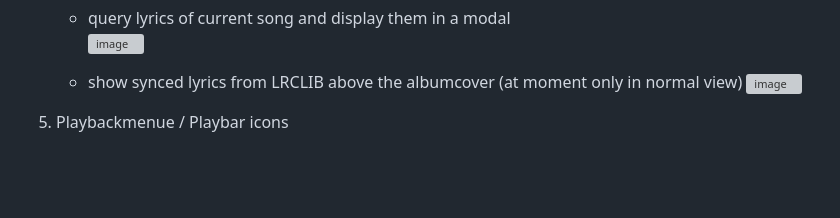
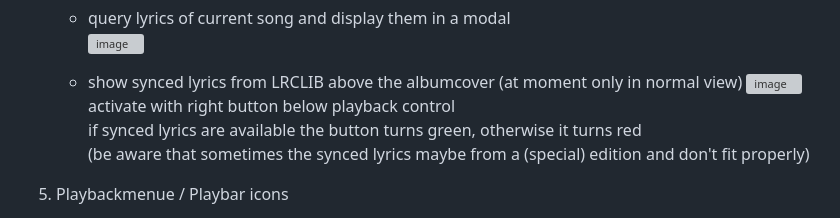
Before and after one commit to Stephanowicz/moOde-audioplayer-addons, a Markdown page: README.md, the part around the change. Rendered like a GitHub page; blank space fills up the shorter version; grey boxes are pictures that could not be loaded.

```diff
--- a/README.md
+++ b/README.md
@@ -164,6 +164,9 @@ Worst case:
 
 	- show synced lyrics from LRCLIB above the albumcover (at moment only in normal view)
 	![image](https://github.com/user-attachments/assets/75d8c065-1aeb-40da-a168-c93968f68b21)
+	activate with right button below playback control
+	if synced lyrics are available the button turns green, otherwise it turns red
+	(be aware that sometimes the synced lyrics maybe from a (special) edition and don't fit properly)
 
 
 5. Playbackmenue / Playbar icons
```
